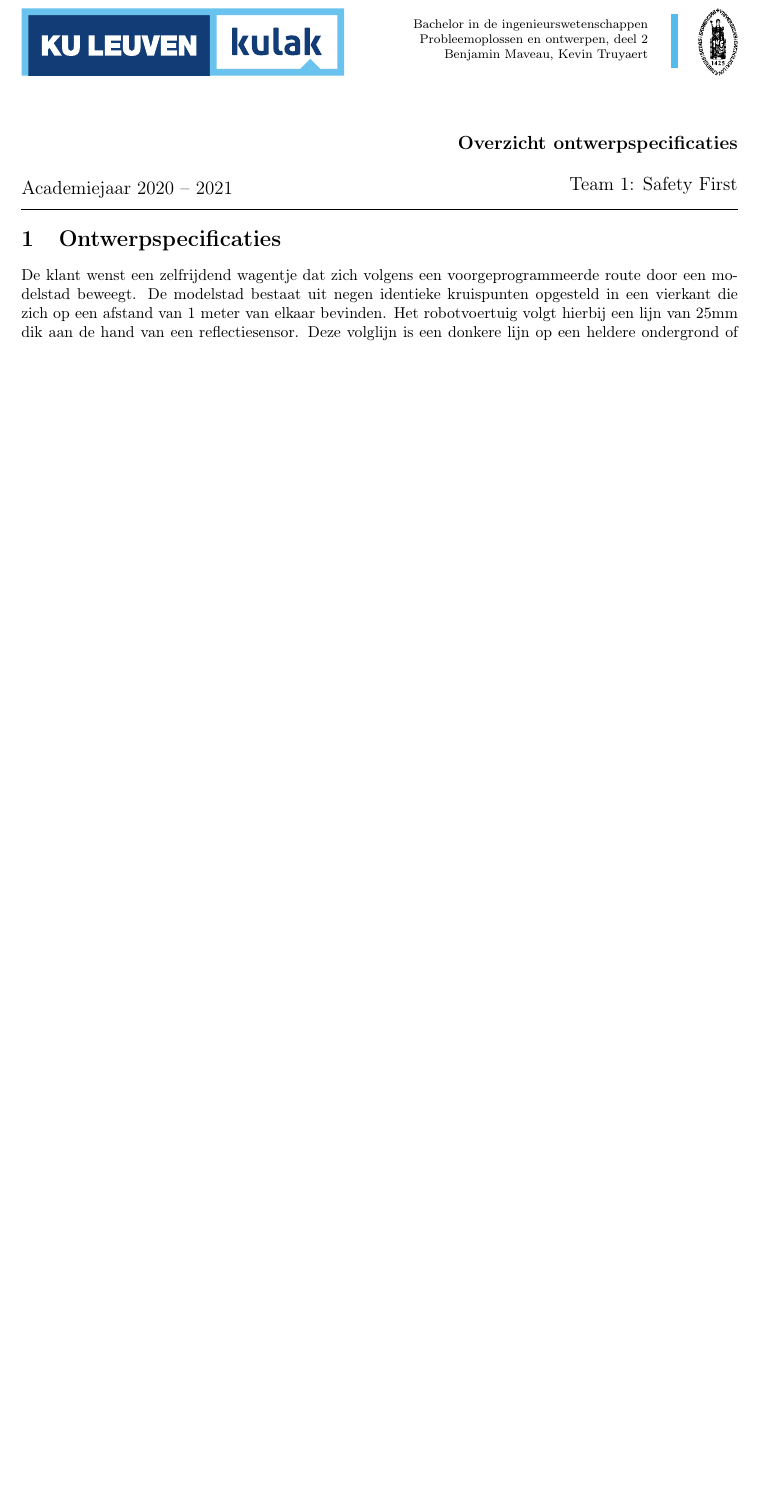
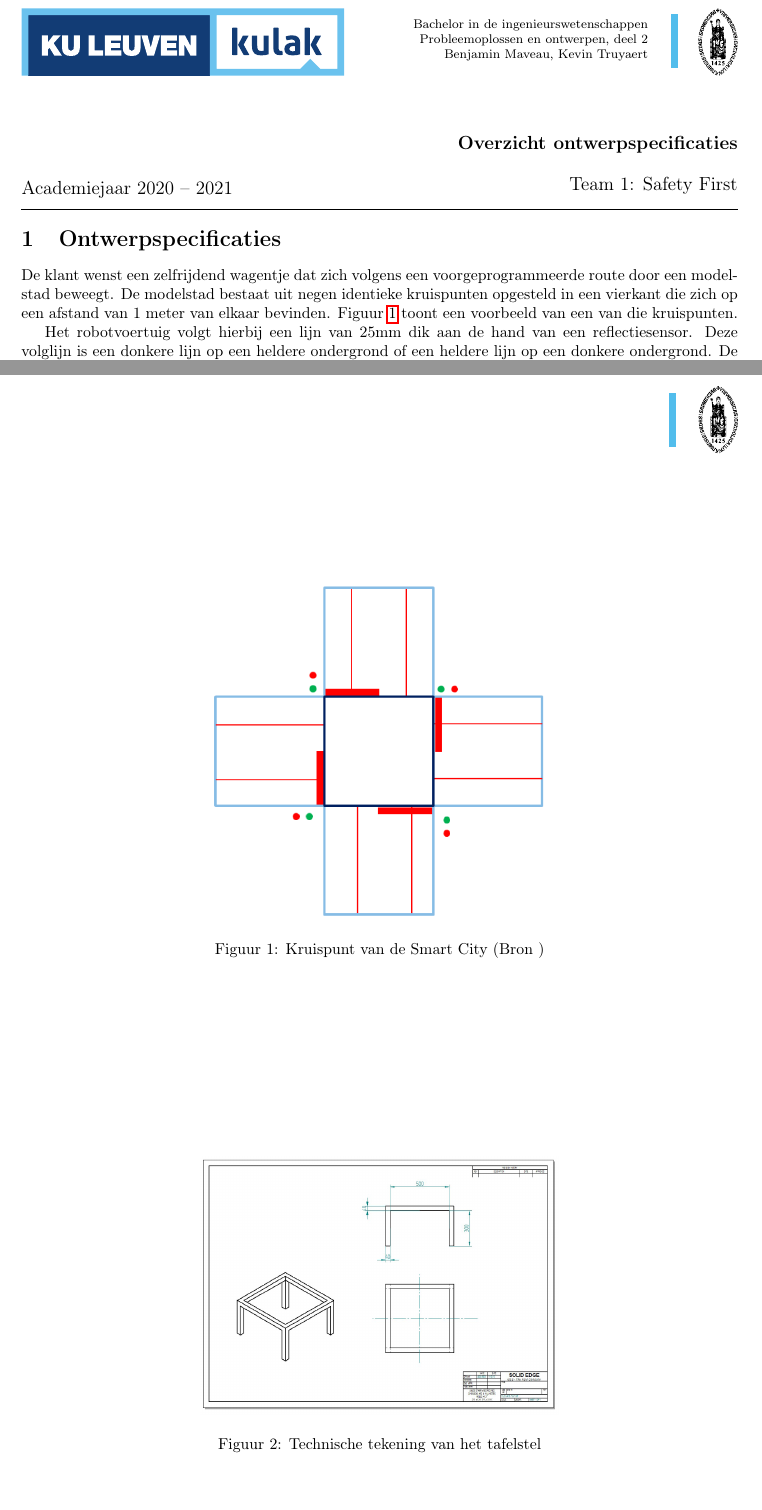
Before and after one commit to CamilleLouagie/groep-1, a LaTeX document (In_te_dienen_documenten/ontwerpspecificaties.tex): part of the page before the commit and two parts of pages 1 and 2 of 2 after it, the two joined at a grey line, cut so that both start at the same text, the shorter picture padded with empty space. The pictures show the PDF file In_te_dienen_documenten/ontwerpspecificaties.pdf that the author committed with the source.

Commit message:
Afbeelding toegevoegd aan document
Nog niet definitief

```diff
--- a/In_te_dienen_documenten/ontwerpspecificaties.tex
+++ b/In_te_dienen_documenten/ontwerpspecificaties.tex
@@ -18,8 +20,24 @@
 
 \section{Ontwerpspecificaties}
 
-De klant wenst een zelfrijdend wagentje dat zich volgens een voorgeprogrammeerde route door een modelstad beweegt. De modelstad bestaat uit negen identieke kruispunten opgesteld in een vierkant die zich op een afstand van 1 meter van elkaar bevinden.
+De klant wenst een zelfrijdend wagentje dat zich volgens een voorgeprogrammeerde route door een modelstad beweegt. De modelstad bestaat uit negen identieke kruispunten opgesteld in een vierkant die zich op een afstand van 1 meter van elkaar bevinden. Figuur \ref{kruispunt} toont een voorbeeld van een van die kruispunten.
+
+\begin{figure}
+	\centering
+	\includegraphics[width=0.5\textwidth]{kruispunt.png}
+	\caption{Kruispunt van de Smart City (Bron )}
+	\label{kruispunt}
+\end{figure}
+
+
 Het robotvoertuig volgt hierbij een lijn van 25mm dik aan de hand van een reflectiesensor. Deze volglijn is een donkere lijn op een heldere ondergrond of een heldere lijn op een donkere ondergrond. De lengte van een te volgen straat is 1 meter en de breedte ervan bedraagt 0.5 meter. Op deze baan bewegen voertuigen zich rechts in de heenrichting en links in de terugrichting. De maximale, totale breedte van het voertuig bedraagt dus 25 cm. Aan een kruispunt interpreteert het voertuig een rood-groen verkeerslicht. De verkeerslichten zijn gemonteerd op een tafelonderstel (zie fig2). Aangezien de hoogte hiervan 300 mm is, is dit ook de maximale hoogte van het te bouwen voertuig. Het midden van het verkeerslicht bevindt zich op 7.5 cm boven de grond. Zoals te zien op de technische tekening (ref..) is dit ook de plaats waar de kleurled zich in het verkeerslicht bevindt. Het verkeerslicht is gemonteerd aan de voorkant van de tafelpoot, zodat de wagen het verkeerslicht langs de rechterkant moet detecteren, zoals ook figuur 1 suggereeert.  Indien het verkeerslicht rood is, stopt het voertuig bij de stopstreep. Deze stopstreep is 50 mm dik en 25 cm lang, zoals we kunnen afleiden uit figuur 1. Indien het verkeerslicht groen is, rijdt het wagentje door of slaat het af, naargelang de gevraagde voorgeprogrammeerde route.
+
+\begin{figure}
+	\centering
+	\includegraphics[width=0.5\textwidth]{tafelstel.png}
+	\caption{Technische tekening van het tafelstel}
+	\label{tafel}
+\end{figure}
 
 Het wagentje kan ook voorliggers detecteren via een afstandssensor. Indien het een voorligger detecteert, vertraagt het wagentje of stopt het om zo een botsing te vermijden.
 Het te volgen traject wordt een week op voorhand bekend gemaakt en kan dan al geprogrammeerd worden.
```
Also changed, not shown: In_te_dienen_documenten/kruispunt.PNG (added), In_te_dienen_documenten/ontwerpspecificaties.pdf, In_te_dienen_documenten/tafelstel.PNG (added), In_te_dienen_documenten/ontwerpspecificaties.tex (2 more changed lines).
